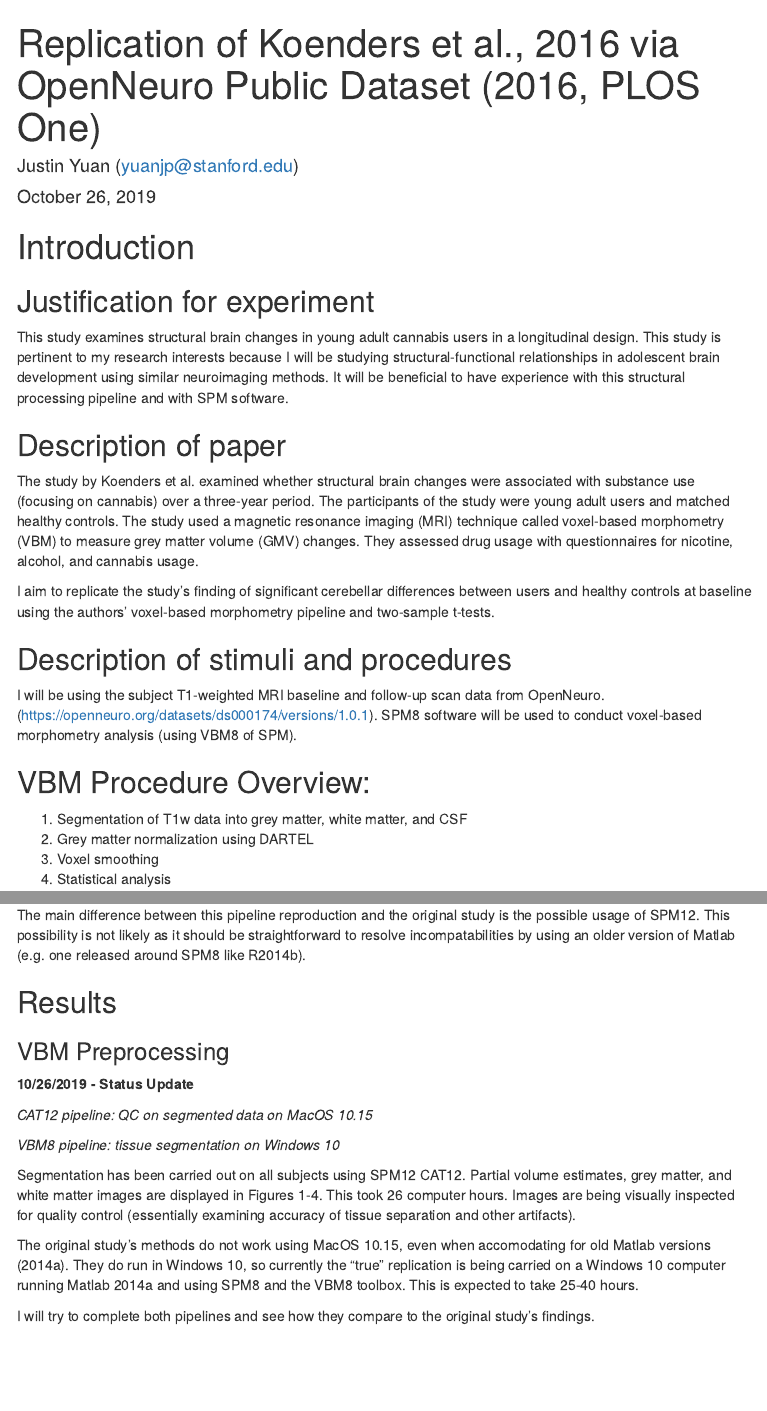
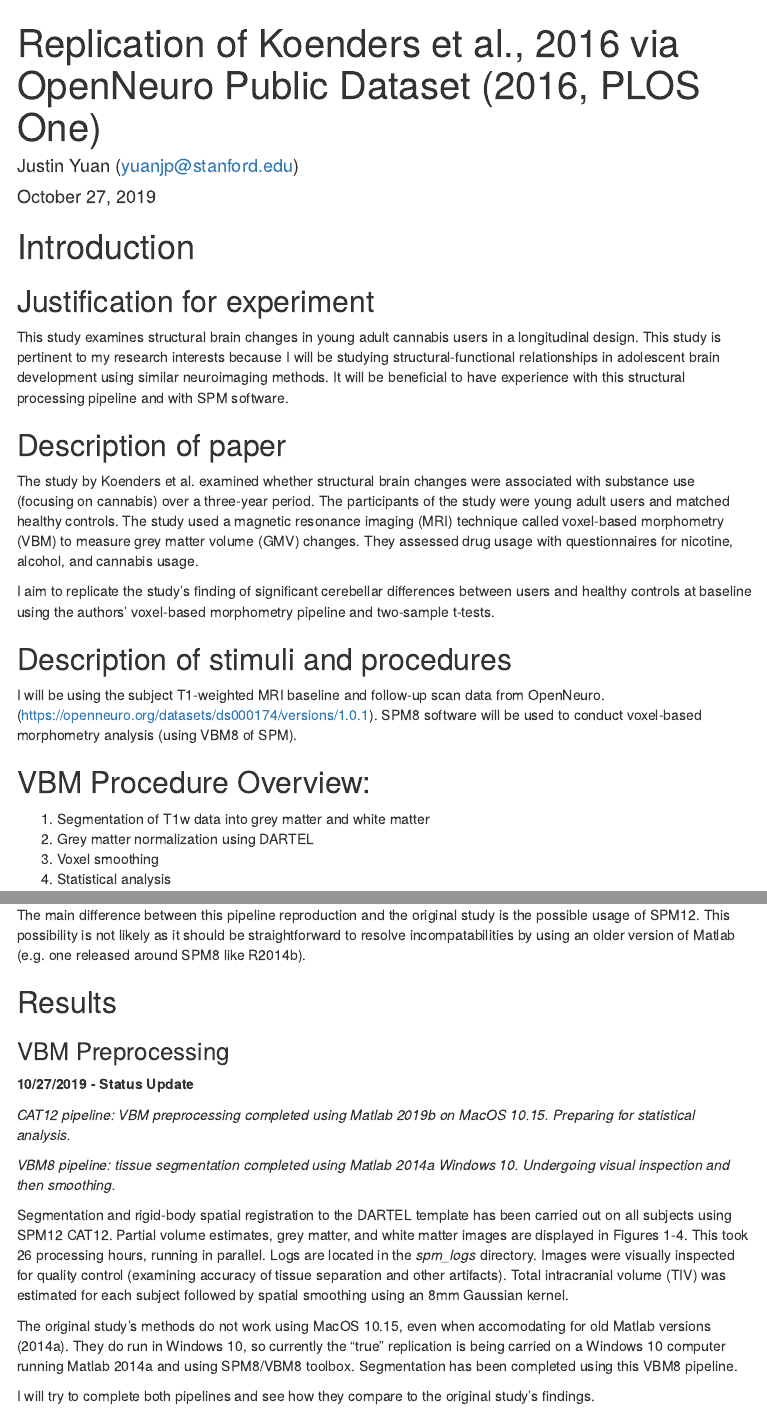
Before and after one commit to psych251/koenders2016, an R Markdown document (writeup/ReplicationReport_jy.rmd): the page in a window 1100 px wide, from its top, and a second part further down, joined at a grey line. The pictures show the output file writeup/ReplicationReport_jy.html that the author committed with the source, opened offline; menus at the side of the page are left out.

Commit message:
status update 10/27

```diff
--- a/writeup/ReplicationReport_jy.rmd
+++ b/writeup/ReplicationReport_jy.rmd
@@ -24,7 +24,7 @@ I will be using the subject T1-weighted MRI baseline and follow-up scan data fro
 
 ## VBM Procedure Overview:
 
-1. Segmentation of T1w data into grey matter, white matter, and CSF
+1. Segmentation of T1w data into grey matter and white matter
 2. Grey matter normalization using DARTEL
 3. Voxel smoothing
 4. Statistical analysis
@@ -100,15 +100,15 @@ The main difference between this pipeline reproduction and the original study is
 
 ### VBM Preprocessing
 
-**10/26/2019 - Status Update**
+**10/27/2019 - Status Update**
 
-*CAT12 pipeline: QC on segmented data on MacOS 10.15*
+*CAT12 pipeline: VBM preprocessing completed using Matlab 2019b on MacOS 10.15. Preparing for statistical analysis.*
 
-*VBM8 pipeline: tissue segmentation on Windows 10*
+*VBM8 pipeline: tissue segmentation completed using Matlab 2014a Windows 10. Undergoing visual inspection and then smoothing.*
 
-Segmentation has been carried out on all subjects using SPM12 CAT12. Partial volume estimates, grey matter, and white matter images are displayed in Figures 1-4. This took 26 computer hours. Images are being visually inspected for quality control (essentially examining accuracy of tissue separation and other artifacts).
+Segmentation and rigid-body spatial registration to the DARTEL template has been carried out on all subjects using SPM12 CAT12. Partial volume estimates, grey matter, and white matter images are displayed in Figures 1-4. This took 26 processing hours, running in parallel. Logs are located in the *spm_logs* directory. Images were visually inspected for quality control (examining accuracy of tissue separation and other artifacts). Total intracranial volume (TIV) was estimated for each subject followed by spatial smoothing using an 8mm Gaussian kernel.
 
-The original study's methods do not work using MacOS 10.15, even when accomodating for old Matlab versions (2014a). They do run in Windows 10, so currently the "true" replication is being carried on a Windows 10 computer running Matlab 2014a and using SPM8 and the VBM8 toolbox. This is expected to take 25-40 hours.
+The original study's methods do not work using MacOS 10.15, even when accomodating for old Matlab versions (2014a). They do run in Windows 10, so currently the "true" replication is being carried on a Windows 10 computer running Matlab 2014a and using SPM8/VBM8 toolbox. Segmentation has been completed using this VBM8 pipeline.
 
 I will try to complete both pipelines and see how they compare to the original study's findings.
 
```
Also changed, not shown: writeup/ReplicationReport_jy.html, 1 other file.
